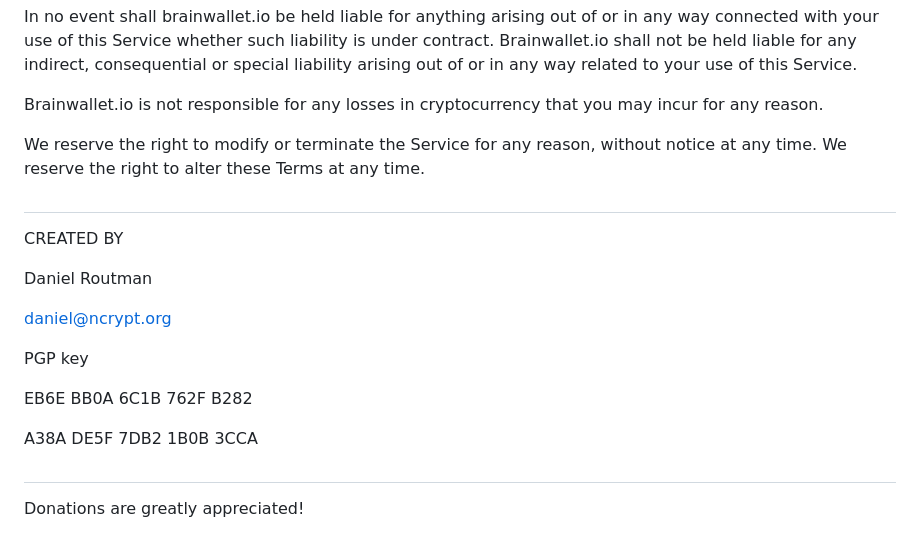
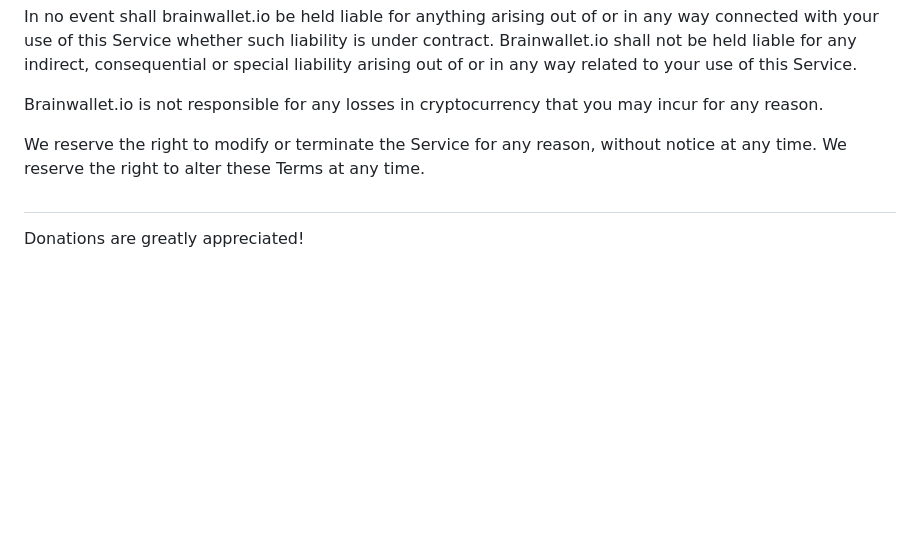
Before and after one commit to routman/brainwallet.io, a Markdown page: README.md, the part around the change. GitHub-like rendering; blank space fills up the shorter version.

```diff
--- a/README.md
+++ b/README.md
@@ -34,18 +34,6 @@ Brainwallet.io is not responsible for any losses in cryptocurrency that you may
 
 We reserve the right to modify or terminate the Service for any reason, without notice at any time. We reserve the right to alter these Terms at any time.
 #
-CREATED BY
-
-Daniel Routman
-
-daniel@ncrypt.org
-
-PGP key
-
-EB6E BB0A 6C1B 762F B282
-
-A38A DE5F 7DB2 1B0B 3CCA
-#
 Donations are greatly appreciated!
 
 BTC: bc1q7fqwmtq2vaka8wwpjpnmlehe36qrgfmlw33vh9
```
